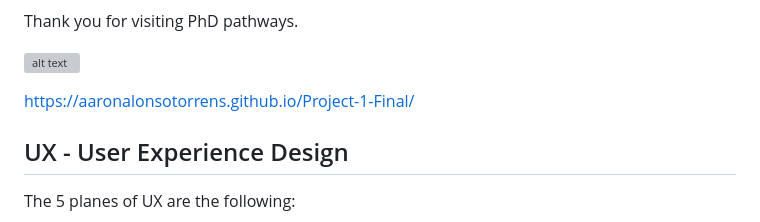
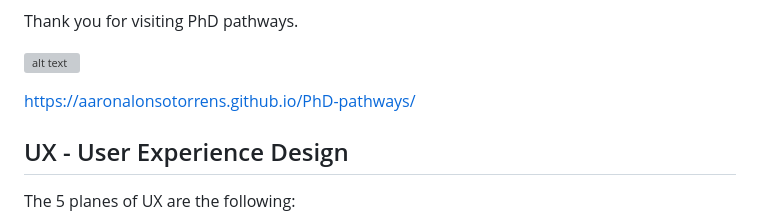
Before and after one commit to aaronalonsotorrens/PhD-pathways, a Markdown page: README.md, the part around the change. Drawn GitHub-style; grey boxes are pictures that could not be loaded.

Commit message:
Add link to README

```diff
--- a/README.md
+++ b/README.md
@@ -14,7 +14,7 @@ Thank you for visiting PhD pathways.
 
 [responsive-readme]:./assets/css/images/responsive-readme.png
 
-https://aaronalonsotorrens.github.io/Project-1-Final/
+https://aaronalonsotorrens.github.io/PhD-pathways/
 
 ## UX - User Experience Design
 
```
